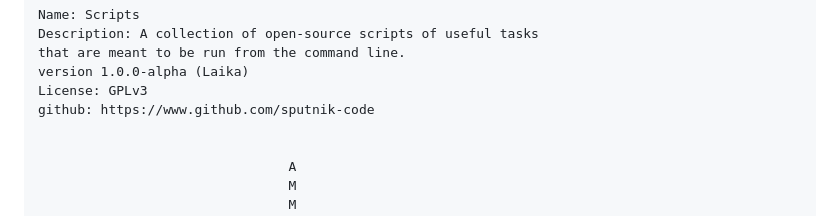
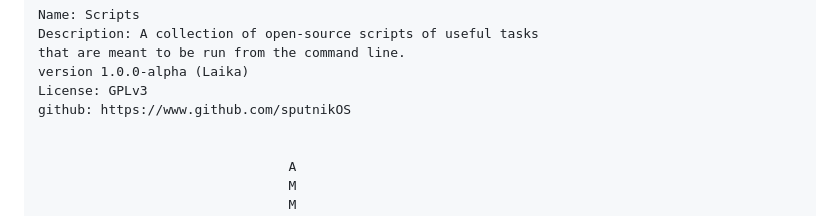
Before and after one commit to sputnikOS/cyber-citizen, a Markdown page: README.md, the part around the change. Drawn GitHub-style.

```diff
--- a/README.md
+++ b/README.md
@@ -3,7 +3,7 @@
     that are meant to be run from the command line.
     version 1.0.0-alpha (Laika)
     License: GPLv3
-    github: https://www.github.com/sputnik-code
+    github: https://www.github.com/sputnikOS
 
 
                                     A
```
